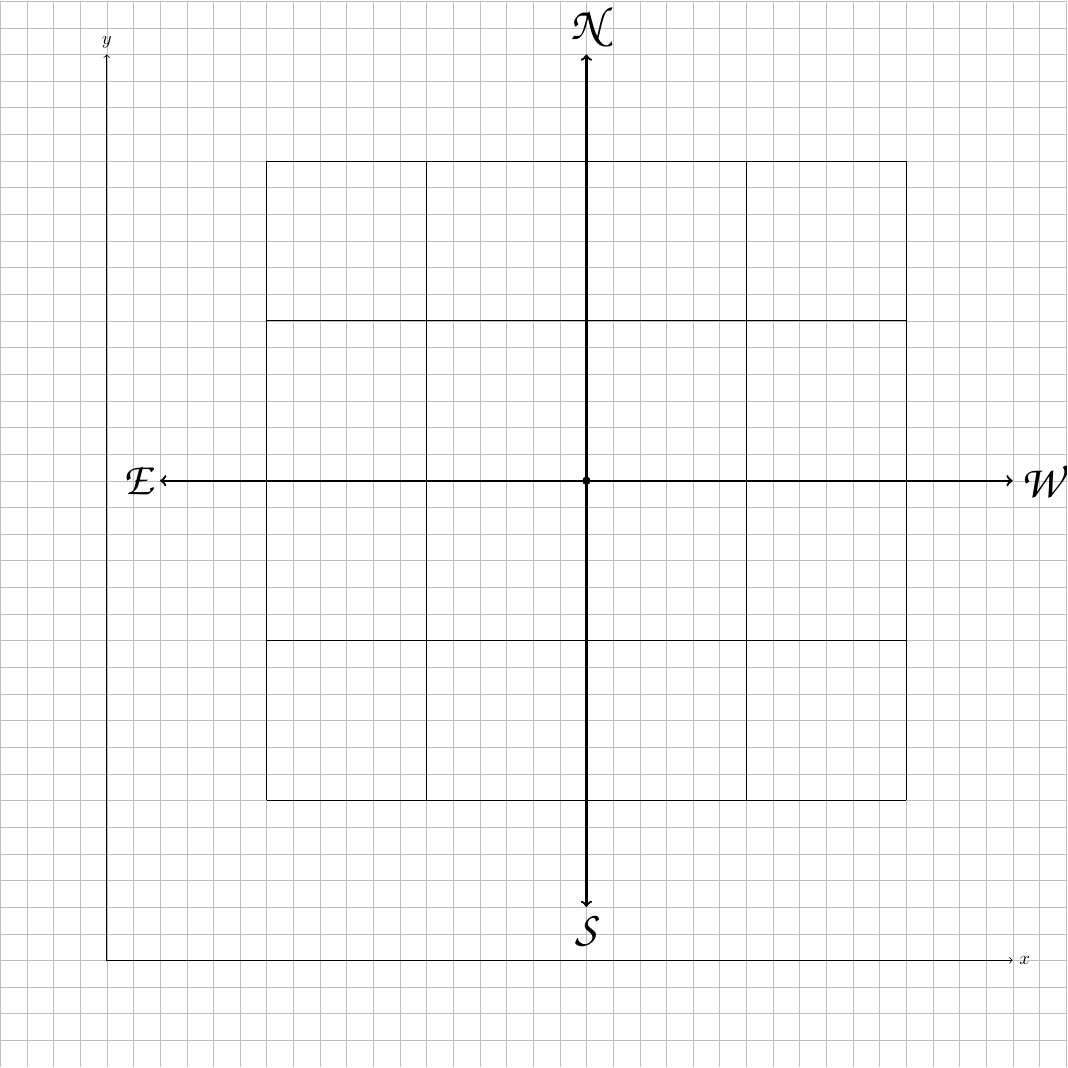
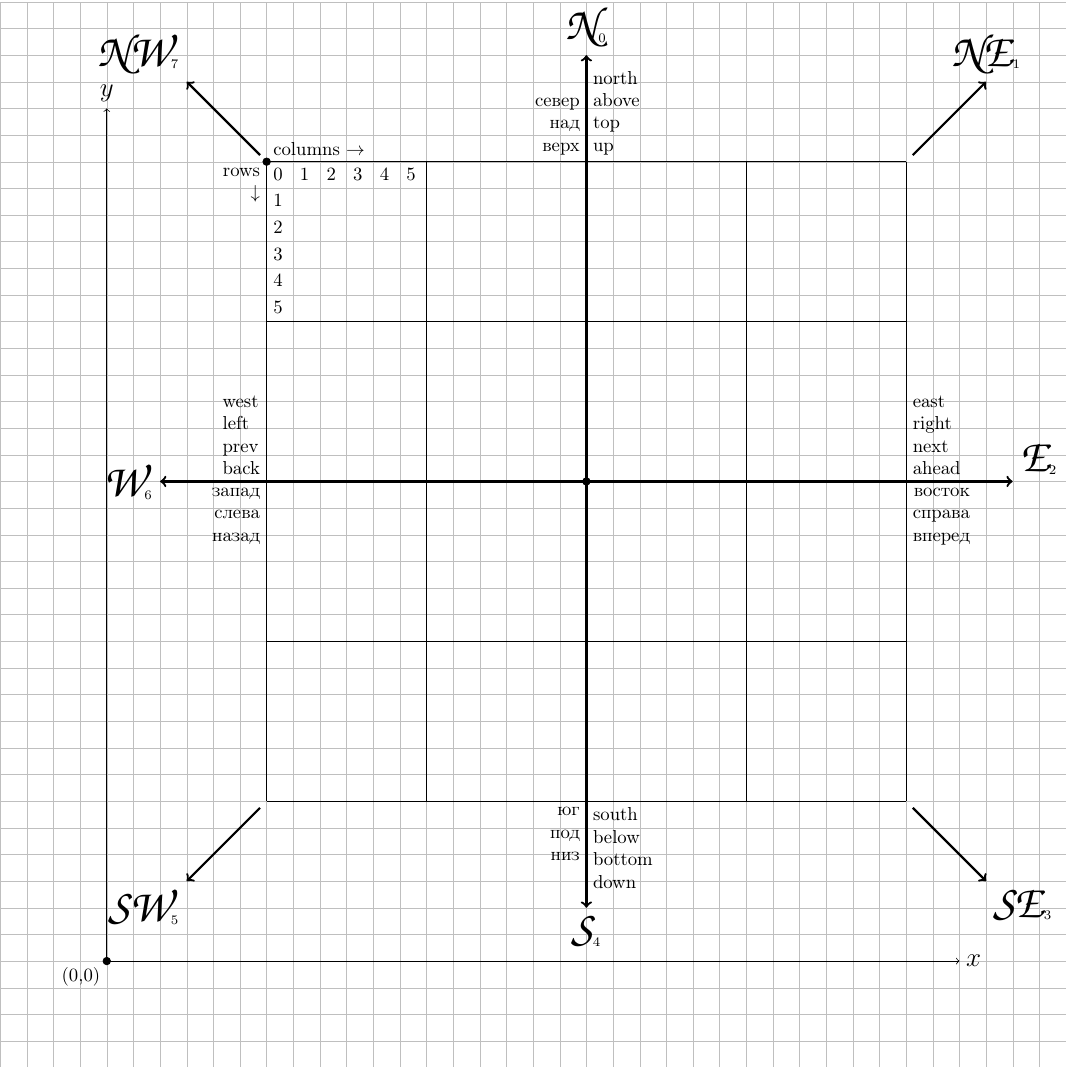
Before and after one commit to sorokine/DirectionsCheatSheet, a LaTeX figure (DirectionsCheatSheet.tex): the whole page. Compiled offline with pdfLaTeX.

Commit message:
first version of labels

```diff
--- a/DirectionsCheatSheet.tex
+++ b/DirectionsCheatSheet.tex
@@ -4,25 +8,80 @@
 
 \begin{tikzpicture}
   \draw[step=0.5, lightgray, very thin] (-2,-2) grid (18,18);
-  \coordinate (y) at (0,17);
-  \coordinate (x) at (17,0);
-  \draw[<->] (y) node[above] {$y$} -- (0,0) -- (x) node[right] {$x$};
+
+  \coordinate (y) at (0,16);
+  \coordinate (x) at (16,0);
+  \draw[fill] (0,0) circle [radius=2pt] node [below left] {(0,0)};
+  \draw[<->] (y) node[above] {\Large $y$} -- (0,0) -- (x) node[right] {\Large $x$};
   \draw[step=3] (3,3) grid (15,15);
 
+  % directions
   \path
     coordinate (center) at (9,9)
-    coordinate (north)  at (9,17)
-    coordinate (south)  at (9,1)
-    coordinate (east)   at (1,9)
-    coordinate (west)   at (17,9)
+
+    coordinate (N)  at (9,17)
+    coordinate (NE) at (16.5,16.5)
+    coordinate (E)  at (17,9)
+    coordinate (SE) at (16.5,1.5)
+    coordinate (S)  at (9,1)
+    coordinate (SW) at (1.5,1.5)
+    coordinate (W)  at (1,9)
+    coordinate (NW) at (1.5,16.5)
+
+    % corners
+    node (n)  at (9,15) {}
+    node (ne) at (15,15) {}
+    node (e)  at (15,9) {}
+    node (se) at (15,3) {}
+    node (s)  at (9,3) {}
+    node (sw) at (3,3) {}
+    node (w)  at (3,9) {}
+    node (nw) at (3,15) {}
   ;
 
   \draw[fill] (center) circle [radius=2pt];
-  \draw[->, very thick] (center) -- (north) node[above] {\Huge\fontfamily{pzc}\selectfont{}N};
-  \draw[->, very thick] (center) -- (south) node[below] {\Huge\fontfamily{pzc}\selectfont{}S};
-  \draw[->, very thick] (center) -- (east) node[left] {\Huge\fontfamily{pzc}\selectfont{}E};
-  \draw[->, very thick] (center) -- (west) node[right] {\Huge\fontfamily{pzc}\selectfont{}W};
+  \draw[->, very thick] (center) -- (N) node[above] {{\Huge\fontencoding{T1}\fontfamily{pzc}\selectfont{}N}$_0$};
+  \draw[->, very thick] (ne) -- (NE) node[above] {{\Huge\fontencoding{T1}\fontfamily{pzc}\selectfont{}NE}$_1$};
+  \draw[->, very thick] (center) -- (E) node[above right] {{\Huge\fontencoding{T1}\fontfamily{pzc}\selectfont{}E}$_2$};
+  \draw[->, very thick] (se) -- (SE) node[below right] {{\Huge\fontencoding{T1}\fontfamily{pzc}\selectfont{}SE}$_3$};
+  \draw[->, very thick] (center) -- (S) node[below] {{\Huge\fontencoding{T1}\fontfamily{pzc}\selectfont{}S}$_4$};
+  \draw[->, very thick] (sw) -- (SW) node[below left] {{\Huge\fontencoding{T1}\fontfamily{pzc}\selectfont{}SW}$_5$};
+  \draw[->, very thick] (center) -- (W) node[left] {{\Huge\fontencoding{T1}\fontfamily{pzc}\selectfont{}W}$_6$};
+  \draw[->, very thick] (nw) -- (NW) node[above left] {{\Huge\fontencoding{T1}\fontfamily{pzc}\selectfont{}NW}$_7$};
 
+  % long names of directions
+  \draw (n) node[above right, align=left]  {north\\above\\top\\up};
+  \draw (n) node[above left,  align=right] {север\\над\\верх};
+  \draw (e) node[above right, align=left]  {east\\right\\next\\ahead};
+  \draw (e) node[below right, align=right] {восток\\справа\\вперед};
+  \draw (s) node[below right, align=left]  {south\\below\\bottom\\down};
+  \draw (s) node[below left,  align=right] {юг\\под\\низ};
+  \draw (w) node[above left,  align=left]  {west\\left\\prev\\back};
+  \draw (w) node[below left, align=right]  {запад\\слева\\назад};
+
+  % row and column numbering
+  \draw[fill] (nw) circle [radius=2pt];
+  \draw (nw) node [above right] {columns $\rightarrow$};
+  \draw (nw) node [below left,align=right] {rows\\$\downarrow$};
+
+  \foreach \col[count=\coli from 0] in {3,3.5,4,4.5,5,5.5}
+    \draw (\col,15) node [below right] {\coli};
+  \foreach \row[count=\rowi from 1] in {14.5,14,13.5,13,12.5}
+    \draw (3,\row) node [below right] {\rowi};
+
+  % tile numbering
+
+  % rows and cols (1,1), (-1,0)
+
+  % сено солома
+
+  % degrees
+
+  % additional directions
+
+  % longitude/latitude
+
+  % coordinates/rows increase/decrease
 
 \end{tikzpicture}
 
```
Also changed, not shown: DirectionsCheatSheet.tex (4 more changed lines).
